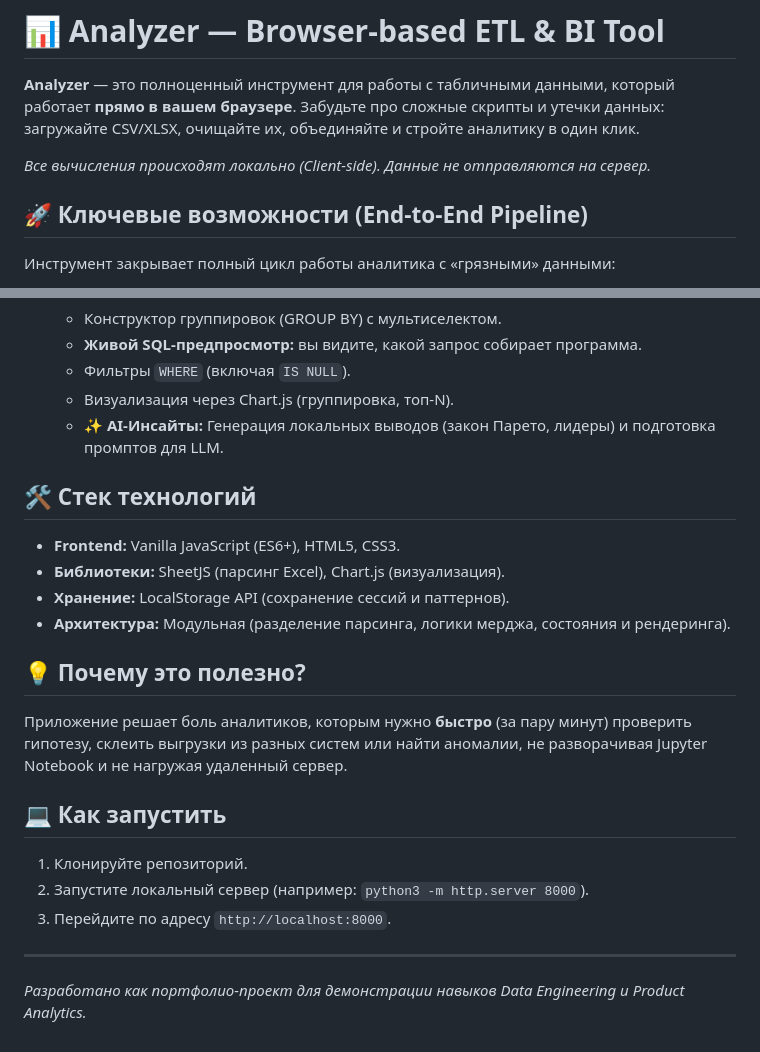
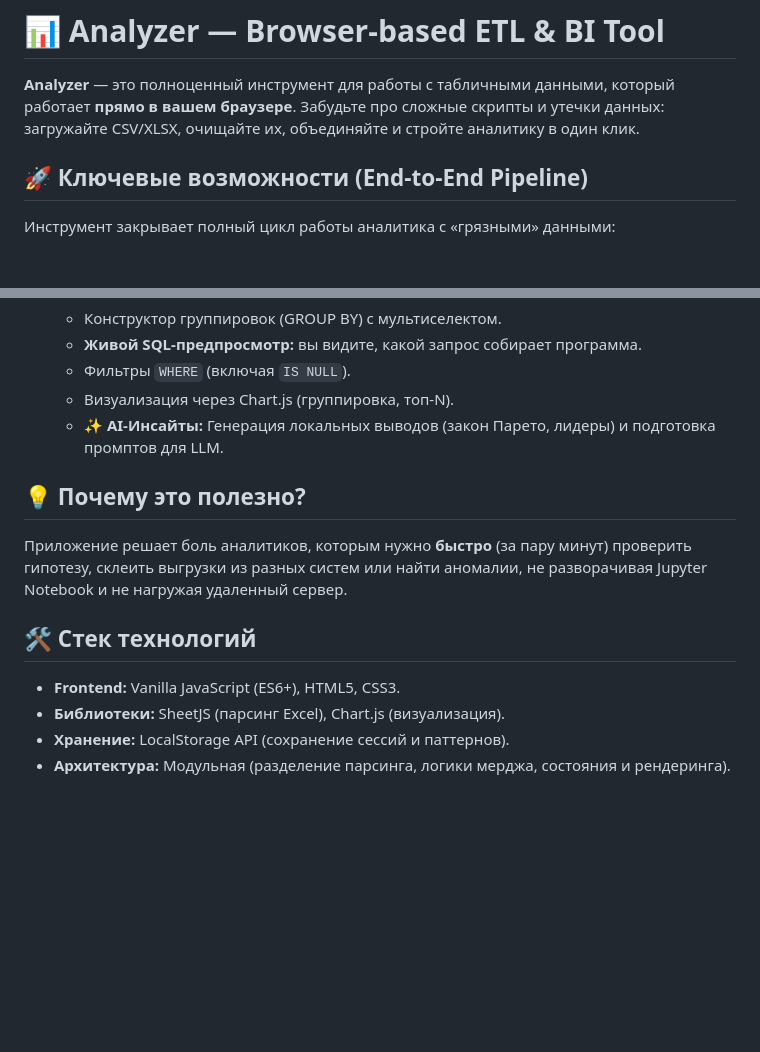
Before and after one commit to yazeffIvan/merge-etl-tool, a Markdown page: README.md, 2 parts joined by grey strips. GitHub-like rendering; blank space fills up the shorter version.

```diff
--- a/README.md
+++ b/README.md
@@ -1,8 +1,6 @@
 # 📊 Analyzer — Browser-based ETL & BI Tool
 
 **Analyzer** — это полноценный инструмент для работы с табличными данными, который работает **прямо в вашем браузере**. Забудьте про сложные скрипты и утечки данных: загружайте CSV/XLSX, очищайте их, объединяйте и стройте аналитику в один клик.
-
-*Все вычисления происходят локально (Client-side). Данные не отправляются на сервер.*
 
 ## 🚀 Ключевые возможности (End-to-End Pipeline)
 
@@ -30,19 +28,11 @@
    - Визуализация через Chart.js (группировка, топ-N).
    - **✨ AI-Инсайты:** Генерация локальных выводов (закон Парето, лидеры) и подготовка промптов для LLM.
 
+## 💡 Почему это полезно?
+Приложение решает боль аналитиков, которым нужно **быстро** (за пару минут) проверить гипотезу, склеить выгрузки из разных систем или найти аномалии, не разворачивая Jupyter Notebook и не нагружая удаленный сервер.
+
 ## 🛠 Стек технологий
 - **Frontend:** Vanilla JavaScript (ES6+), HTML5, CSS3.
 - **Библиотеки:** SheetJS (парсинг Excel), Chart.js (визуализация).
 - **Хранение:** LocalStorage API (сохранение сессий и паттернов).
 - **Архитектура:** Модульная (разделение парсинга, логики мерджа, состояния и рендеринга).
-
-## 💡 Почему это полезно?
-Приложение решает боль аналитиков, которым нужно **быстро** (за пару минут) проверить гипотезу, склеить выгрузки из разных систем или найти аномалии, не разворачивая Jupyter Notebook и не нагружая удаленный сервер.
-
-## 💻 Как запустить
-1. Клонируйте репозиторий.
-2. Запустите локальный сервер (например: `python3 -m http.server 8000`).
-3. Перейдите по адресу `http://localhost:8000`.
-
----
-*Разработано как портфолио-проект для демонстрации навыков Data Engineering и Product Analytics.*
```
